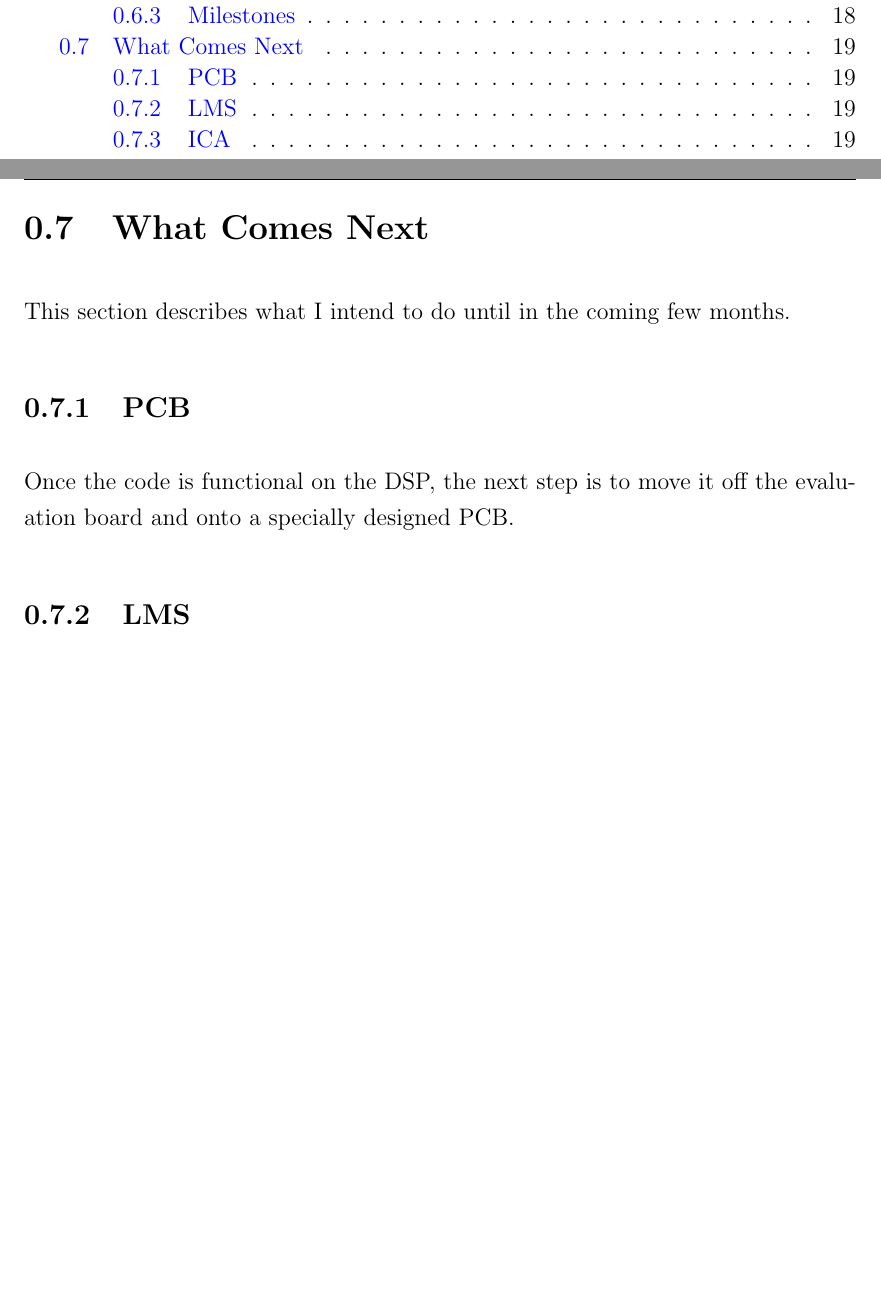
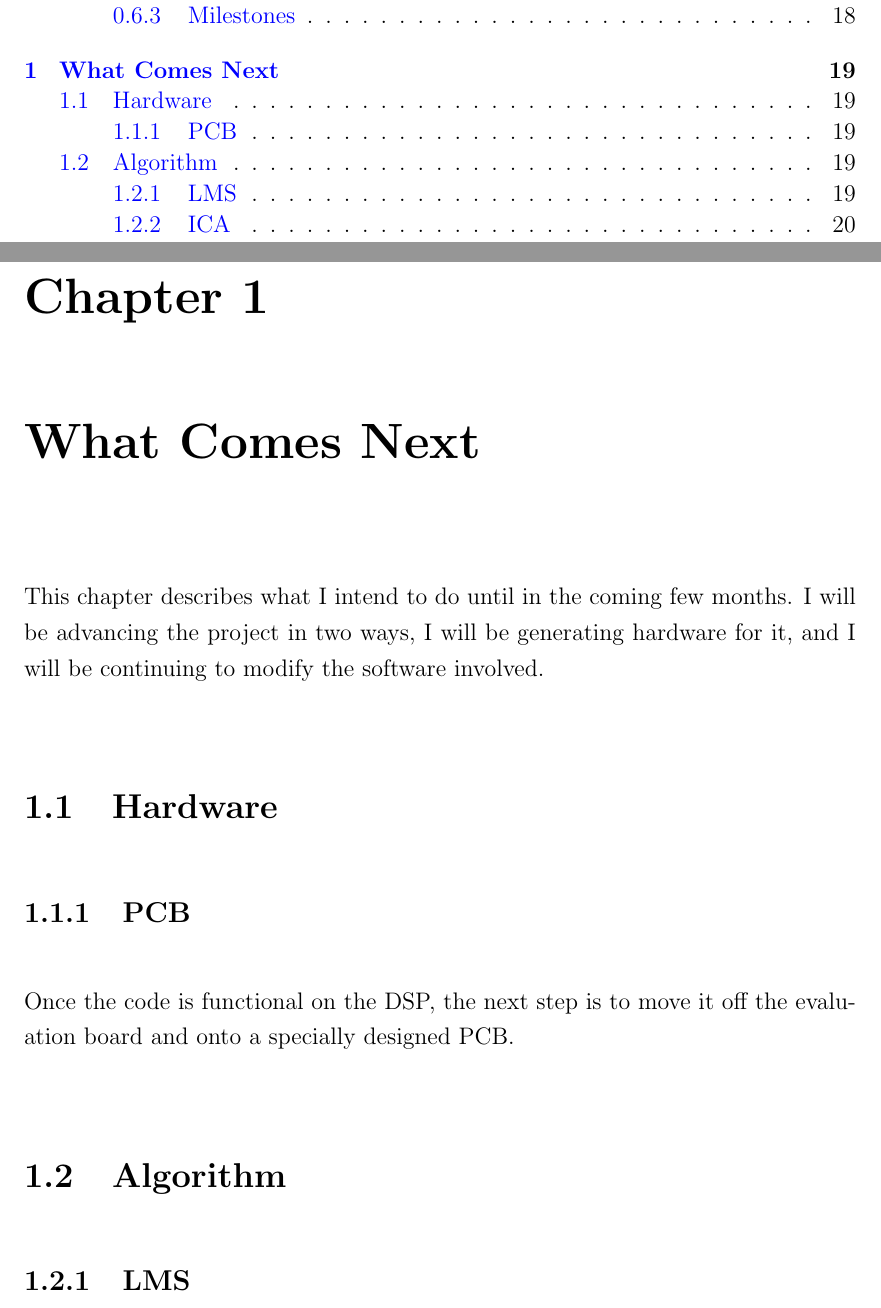
Before and after one commit to Scarzy/3YP-Noise-Cancelling-Headphones, a LaTeX thesis (reports/progress_report/progress.tex, which reads reports/progress_report/future.tex): two parts of pages 5 and 19 of 19 before the commit and two parts of pages 5 and 19 of 20 after it, joined at a grey line, cut so that both start at the same text, the shorter picture padded with empty space. Compiled offline with pdfLaTeX.

Commit message:
Made the future stuff a chapter and split into HW and SW
git-svn-id: svn+ssh://svn.forge.ecs.soton.ac.uk/projects/sanchp3yp@135 bc9da1e1-76ae-0410-a611-e94dc21032b9

```diff
--- a/reports/progress_report/future.tex
+++ b/reports/progress_report/future.tex
@@ -1,11 +1,14 @@
 \newpage
-\section{What Comes Next}
+\chapter{What Comes Next}
 
-This section describes what I intend to do until in the coming few months.
+This chapter describes what I intend to do until in the coming few months.
+I will be advancing the project in two ways, I will be generating hardware for it, and I will be continuing to modify the software involved.
 
+\section{Hardware}
 \subsection{PCB}
 Once the code is functional on the DSP, the next step is to move it off the evaluation board and onto a specially designed PCB.
 
+\section{Algorithm}
 \subsection{LMS}
 Least Mean Squares (LMS) is an alternative method for achieving the cancellation.
 Where my current method could perhaps be considered to be a bit of a ``Brute force'' method, LMS is a cleaner, neater method.
```
